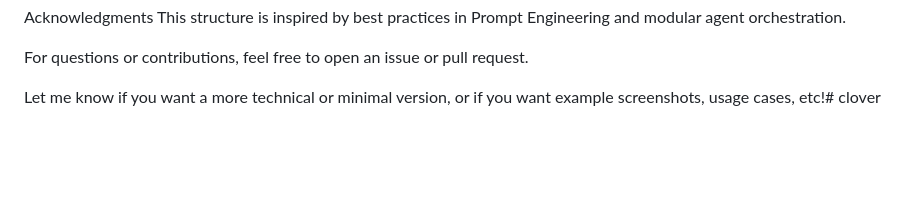
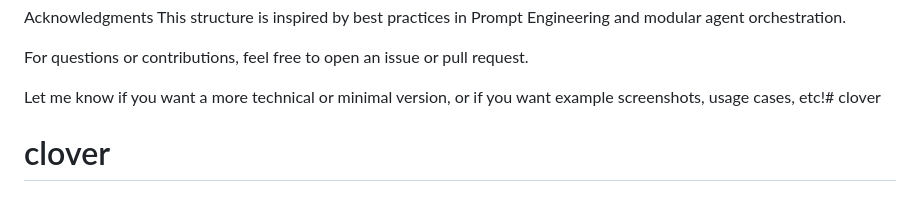
Before and after one commit to ahang0712/clover, a Markdown page: README.md, the part around one of its changes. Rendered like a GitHub page; blank space fills up the shorter version.

```diff
--- a/README.md
+++ b/README.md
@@ -107,3 +114,4 @@ This structure is inspired by best practices in Prompt Engineering and modular a
 For questions or contributions, feel free to open an issue or pull request.
 
 Let me know if you want a more technical or minimal version, or if you want example screenshots, usage cases, etc!# clover
+# clover
```
Also changed, not shown: other parts of README.md (+7 -0 lines).
